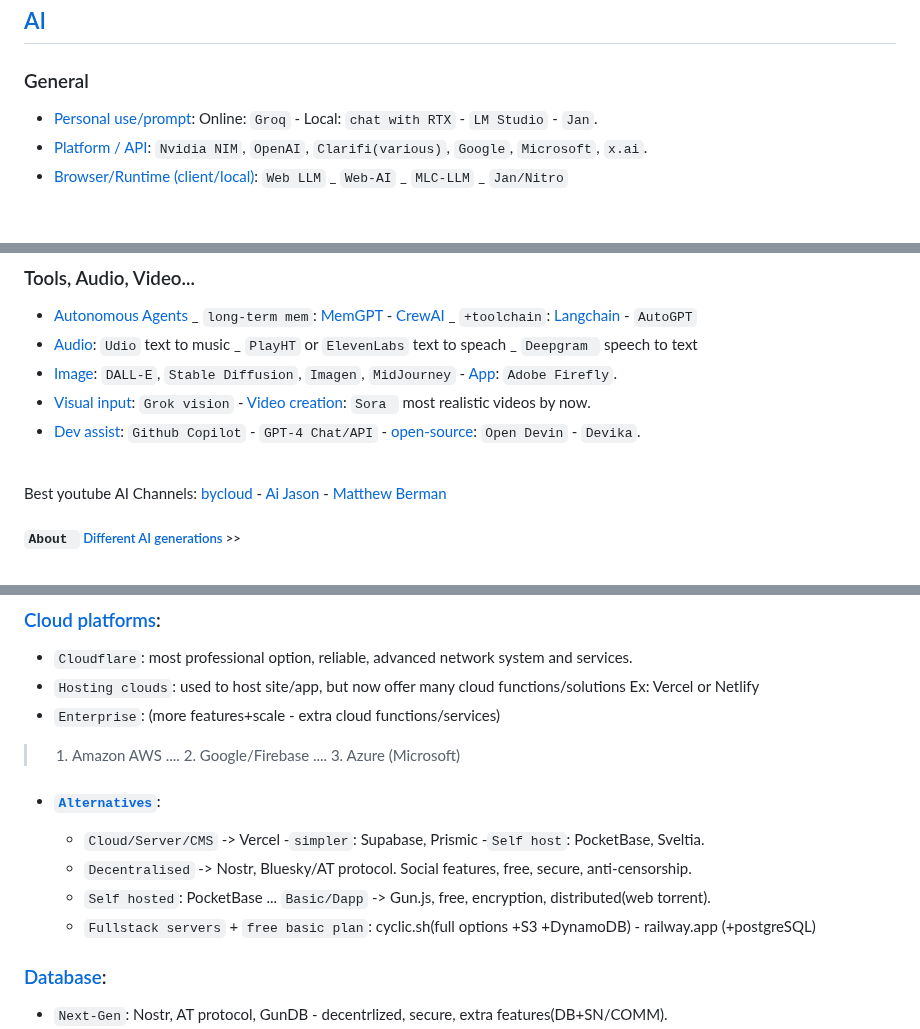
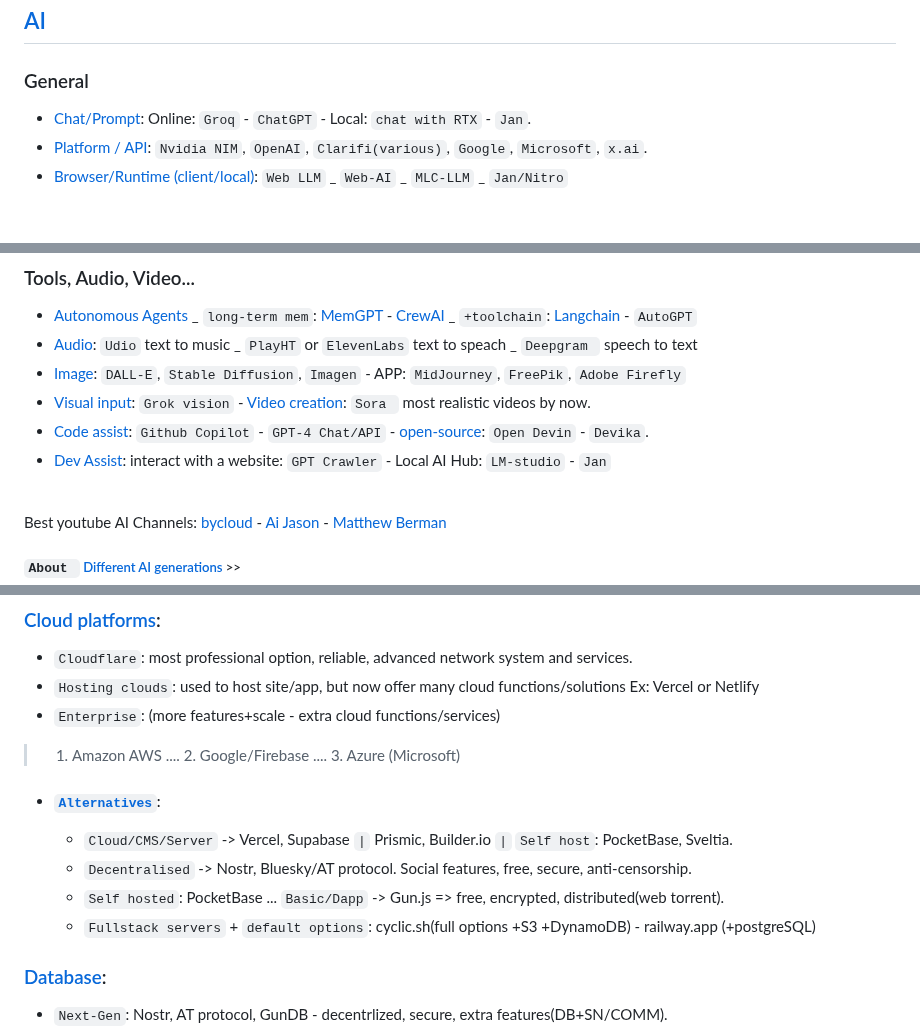
Before and after one commit to Systemic-Labs/Perfect-Stack, a Markdown page: README.md, 3 parts joined by grey strips. Drawn GitHub-style.

Commit message:
+ADD:Edit: AI => Dev/Code Assist, +Items+Fix:Add=> CMS

```diff
--- a/README.md
+++ b/README.md
@@ -66,7 +66,7 @@ Therefore If you're not forced or bound to a legacy eco-system or specific rules
 ## [AI](#ai)
 
 ### General
-- [Personal use/prompt](): Online: `Groq` - Local: `chat with RTX` -  `LM Studio` - `Jan`.
+- [Chat/Prompt](): Online: `Groq` - `ChatGPT` - Local: `chat with RTX` - `Jan`.
 - [Platform / API](): `Nvidia NIM`, `OpenAI`, `Clarifi(various)`, `Google`, `Microsoft`, `x.ai`.
 - [Browser/Runtime (client/local)]():  `Web LLM` _ `Web-AI` _ `MLC-LLM` _ `Jan/Nitro`
 <br>
@@ -82,9 +82,10 @@ Therefore If you're not forced or bound to a legacy eco-system or specific rules
 ### Tools, Audio, Video...
 - [Autonomous Agents]() _ `long-term mem`: [MemGPT]() - [CrewAI]() _ `+toolchain`: [Langchain]() - `AutoGPT`
 - [Audio](): `Udio` text to music _ `PlayHT` or `ElevenLabs` text to speach _ `Deepgram ` speech to text
-- [Image](): `DALL-E`, `Stable Diffusion`, `Imagen`, `MidJourney` - [App](): `Adobe Firefly`.
+- [Image](): `DALL-E`, `Stable Diffusion`, `Imagen` - APP: `MidJourney`, `FreePik`, `Adobe Firefly`
 - [Visual input](): `Grok vision` - [Video creation](): `Sora ` most realistic videos by now.
-- [Dev assist](): `Github Copilot` - `GPT-4 Chat/API` - [open-source](): `Open Devin` - `Devika`.
+- [Code assist](): `Github Copilot` - `GPT-4 Chat/API` - [open-source](): `Open Devin` - `Devika`.
+- [Dev Assist](): interact with a website: `GPT Crawler` - Local AI Hub: `LM-studio` - `Jan`
 <br>
 
 Best youtube AI Channels:  [bycloud](https://www.youtube.com/@bycloudAI) - [Ai Jason](https://www.youtube.com/@AIJasonZ/videos) - [Matthew Berman](https://www.youtube.com/@matthew_berman/featured)
@@ -144,10 +145,10 @@ Best youtube AI Channels:  [bycloud](https://www.youtube.com/@bycloudAI) - [Ai J
 > 1. Amazon AWS .... 2. Google/Firebase  .... 3. Azure (Microsoft)
 
 - #### [`Alternatives`](#alternatives):
-  - `Cloud/Server/CMS` -> Vercel -`simpler`: Supabase, Prismic -`Self host`: PocketBase, Sveltia.
+  - `Cloud/CMS/Server` -> Vercel, Supabase `|` Prismic, Builder.io `|` `Self host`: PocketBase, Sveltia.
   - `Decentralised` -> Nostr, Bluesky/AT protocol. Social features, free, secure, anti-censorship.
-  - `Self hosted`: PocketBase ... `Basic/Dapp` -> Gun.js, free, encryption, distributed(web torrent).
-  - `Fullstack servers` + `free basic plan`: cyclic.sh(full options +S3 +DynamoDB) - railway.app (+postgreSQL)
+  - `Self hosted`: PocketBase ... `Basic/Dapp` -> Gun.js => free, encrypted, distributed(web torrent).
+  - `Fullstack servers` + `default options`: cyclic.sh(full options +S3 +DynamoDB) - railway.app (+postgreSQL)
 
 
 ### [Database](#database):
```
